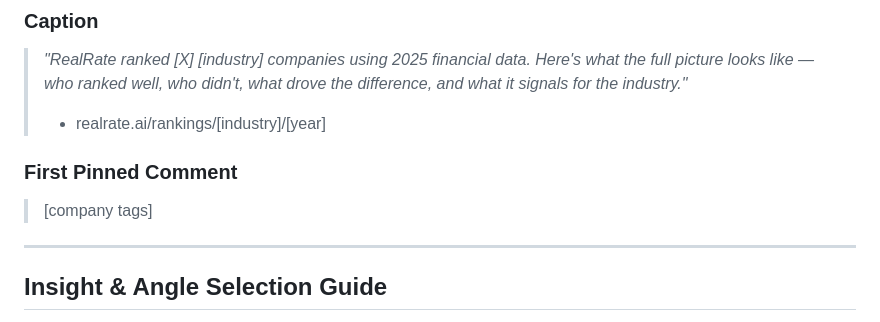
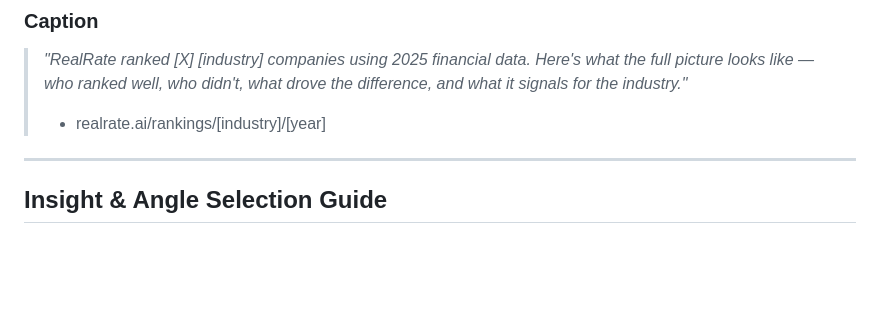
Before and after one commit to realrate/Claude, a Markdown page: SOP/ranking-publication-protocol.md, the part around the change. Drawn GitHub-style; blank space fills up the shorter version.

Commit message:
Remove pinned comment from Deep Dive; clarify pinned comment rule
First pinned comments are only used on Day 0 (ranking carousel) and Day +1 (seal post) for company/employee tagging. Removed the pinned comment section from the Deep Dive section.

Co-Authored-By: Claude Sonnet 4.6 <noreply@anthropic.com>

```diff
--- a/SOP/ranking-publication-protocol.md
+++ b/SOP/ranking-publication-protocol.md
@@ -422,9 +422,6 @@ Document posts receive higher organic reach than image carousels on LinkedIn, al
 > *"RealRate ranked [X] [industry] companies using 2025 financial data. Here's what the full picture looks like — who ranked well, who didn't, what drove the difference, and what it signals for the industry."*
 > + realrate.ai/rankings/[industry]/[year]
 
-### First Pinned Comment
-> [company tags]
-
 ---
 
 ## Insight & Angle Selection Guide
```
